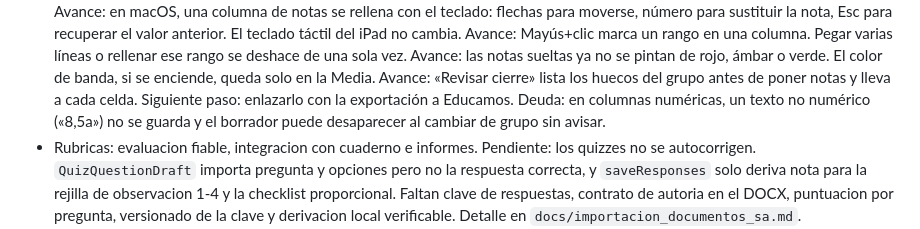
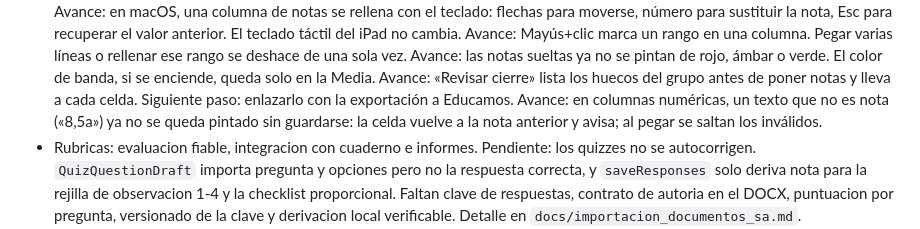
Before and after one commit to mafepa21/mi_gestor_evaluaciones, a Markdown page: docs/ROADMAP.md, the part around the change. GitHub-like rendering.

Commit message:
docs(cuaderno): la deuda de la nota no numérica pasa a avance en el roadmap
Co-Authored-By: Claude Opus 5.5 <noreply@anthropic.com>

```diff
--- a/docs/ROADMAP.md
+++ b/docs/ROADMAP.md
@@ -35,7 +35,7 @@ Prioridad: alta.
   Avance: Mayús+clic marca un rango en una columna. Pegar varias líneas o rellenar ese rango se deshace de una sola vez.
   Avance: las notas sueltas ya no se pintan de rojo, ámbar o verde. El color de banda, si se enciende, queda solo en la Media.
   Avance: «Revisar cierre» lista los huecos del grupo antes de poner notas y lleva a cada celda. Siguiente paso: enlazarlo con la exportación a Educamos.
-  Deuda: en columnas numéricas, un texto no numérico («8,5a») no se guarda y el borrador puede desaparecer al cambiar de grupo sin avisar.
+  Avance: en columnas numéricas, un texto que no es nota («8,5a») ya no se queda pintado sin guardarse: la celda vuelve a la nota anterior y avisa; al pegar se saltan los inválidos.
 - Rubricas: evaluacion fiable, integracion con cuaderno e informes.
   Pendiente: los quizzes no se autocorrigen. `QuizQuestionDraft` importa pregunta y opciones pero no la respuesta correcta, y `saveResponses` solo deriva nota para la rejilla de observacion 1-4 y la checklist proporcional. Faltan clave de respuestas, contrato de autoria en el DOCX, puntuacion por pregunta, versionado de la clave y derivacion local verificable. Detalle en `docs/importacion_documentos_sa.md`.
 - Asistencia: flujo diario rapido y consistente.
```
